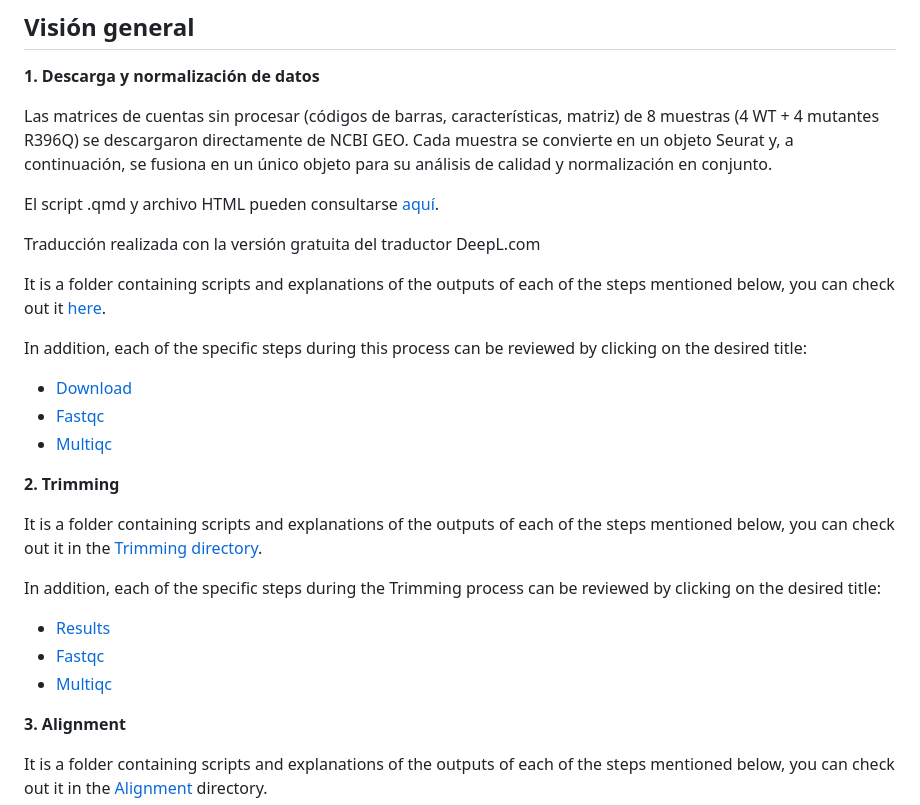
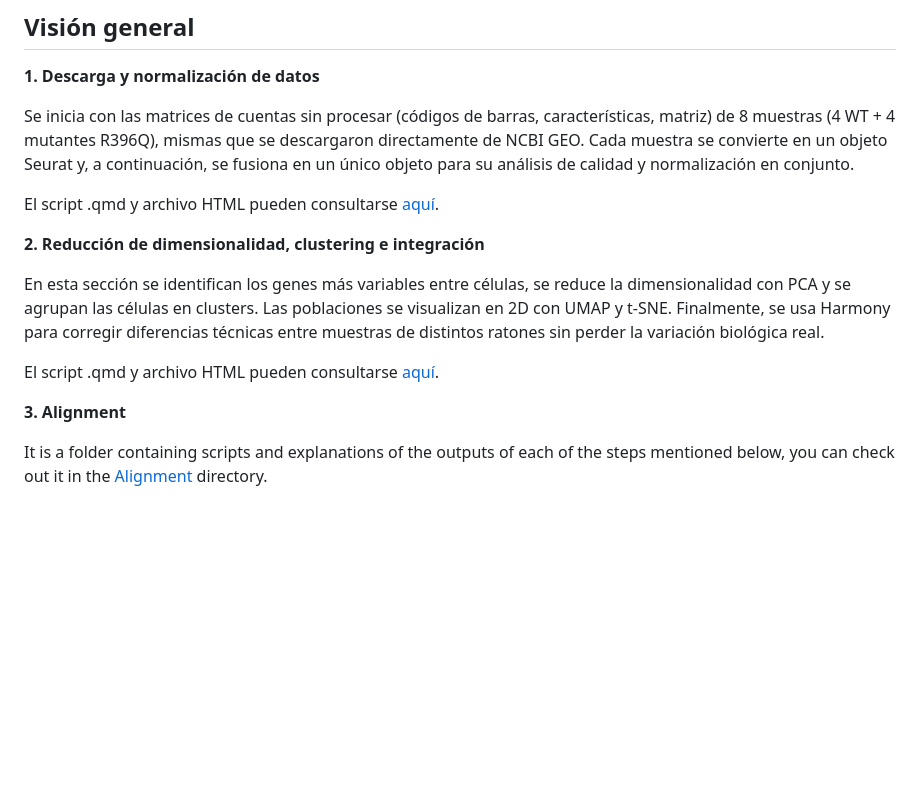
Before and after one commit to arianaresi/scRNA-seq-Analysis, a Markdown page: README.md, the part around one of its changes. Drawn GitHub-style; blank space fills up the shorter version.

```diff
--- a/README.md
+++ b/README.md
@@ -26,5 +26,5 @@ De la misma manera, se recomienda encarecidamente leer la información general d
 
 **1. Descarga y normalización de datos**
 
-Las matrices de cuentas sin procesar (códigos de barras, características, matriz) de 8 muestras (4 WT + 4 mutantes R396Q) se descargaron directamente de NCBI GEO. Cada muestra se convierte en un objeto Seurat y, a continuación, se fusiona en un único objeto para su análisis de calidad y normalización en conjunto.
+Se inicia con las matrices de cuentas sin procesar (códigos de barras, características, matriz) de 8 muestras (4 WT + 4 mutantes R396Q), mismas que se descargaron directamente de NCBI GEO. Cada muestra se convierte en un objeto Seurat y, a continuación, se fusiona en un único objeto para su análisis de calidad y normalización en conjunto.
 
@@ -32,24 +32,10 @@ El script .qmd y archivo HTML pueden consultarse [aquí]().
 
 
-Traducción realizada con la versión gratuita del traductor DeepL.com
+**2. Reducción de dimensionalidad, clustering e integración**
 
-It is a folder containing scripts and explanations of the outputs of each of the steps mentioned below, you can check out it [here](https://github.com/arianaresi/RNA-seq-Project/tree/main/Raw%20data).
+En esta sección se identifican los genes más variables entre células, se reduce la dimensionalidad con PCA y se agrupan las células en clusters. Las poblaciones se visualizan en 2D con UMAP y t-SNE. Finalmente, se usa Harmony para corregir diferencias técnicas entre muestras de distintos ratones sin perder la variación biológica real.
 
-In addition, each of the specific steps during this process can be reviewed by clicking on the desired title:
-
-- [Download](https://github.com/arianaresi/RNA-seq-Project/blob/main/Raw%20data/Download.md)
-- [Fastqc](https://github.com/arianaresi/RNA-seq-Project/blob/main/Raw%20data/FastQC_RawData.md)
-- [Multiqc](https://github.com/arianaresi/RNA-seq-Project/blob/main/Raw%20data/MultiQC_RawData.md)
-
-**2. Trimming**
-
-It is a folder containing scripts and explanations of the outputs of each of the steps mentioned below, you can check out it in the [Trimming directory](https://github.com/arianaresi/RNA-seq-Project/tree/main/Trimming).
-
-In addition, each of the specific steps during the Trimming process can be reviewed by clicking on the desired title:
-
-   - [Results](https://github.com/arianaresi/RNA-seq-Project/blob/main/Trimming/Trimming_code_and_results.md)
-   - [Fastqc](https://github.com/arianaresi/RNA-seq-Project/blob/main/Trimming/FastQC_trimmed.md)
-   - [Multiqc](https://github.com/arianaresi/RNA-seq-Project/blob/main/Trimming/MultiQC_trimmed.md)
+El script .qmd y archivo HTML pueden consultarse [aquí](https://github.com/arianaresi/scRNA-seq-Analysis/tree/main/Descarga%20y%20normalización).
 
 **3. Alignment**
 
```
Also changed, not shown: other parts of README.md (+1 -1 lines).
